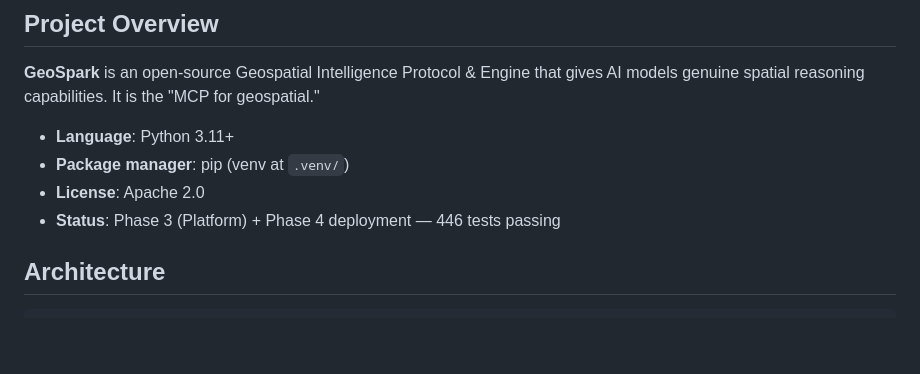
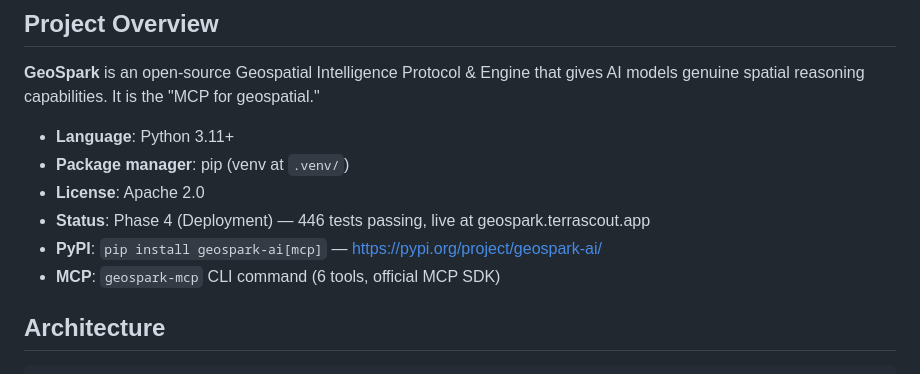
Before and after one commit to Maz2580/geospark, a Markdown page: CLAUDE.md, the part around the change. Rendered like a GitHub page; blank space fills up the shorter version.

```diff
--- a/CLAUDE.md
+++ b/CLAUDE.md
@@ -6,7 +6,9 @@
 - **Language**: Python 3.11+
 - **Package manager**: pip (venv at `.venv/`)
 - **License**: Apache 2.0
-- **Status**: Phase 3 (Platform) + Phase 4 deployment — 446 tests passing
+- **Status**: Phase 4 (Deployment) — 446 tests passing, live at geospark.terrascout.app
+- **PyPI**: `pip install geospark-ai[mcp]` — https://pypi.org/project/geospark-ai/
+- **MCP**: `geospark-mcp` CLI command (6 tools, official MCP SDK)
 
 ## Architecture
 
```
Also changed, not shown: docs/ROADMAP.md (+39 -8 lines).
